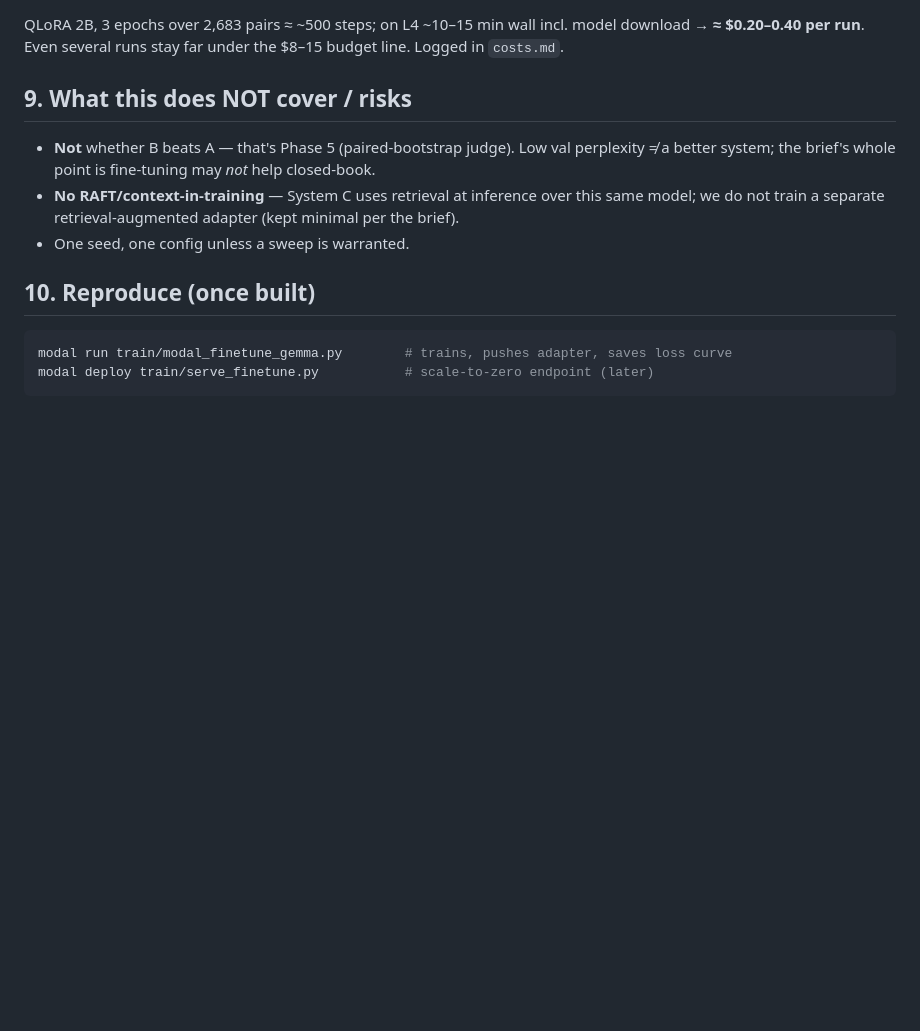
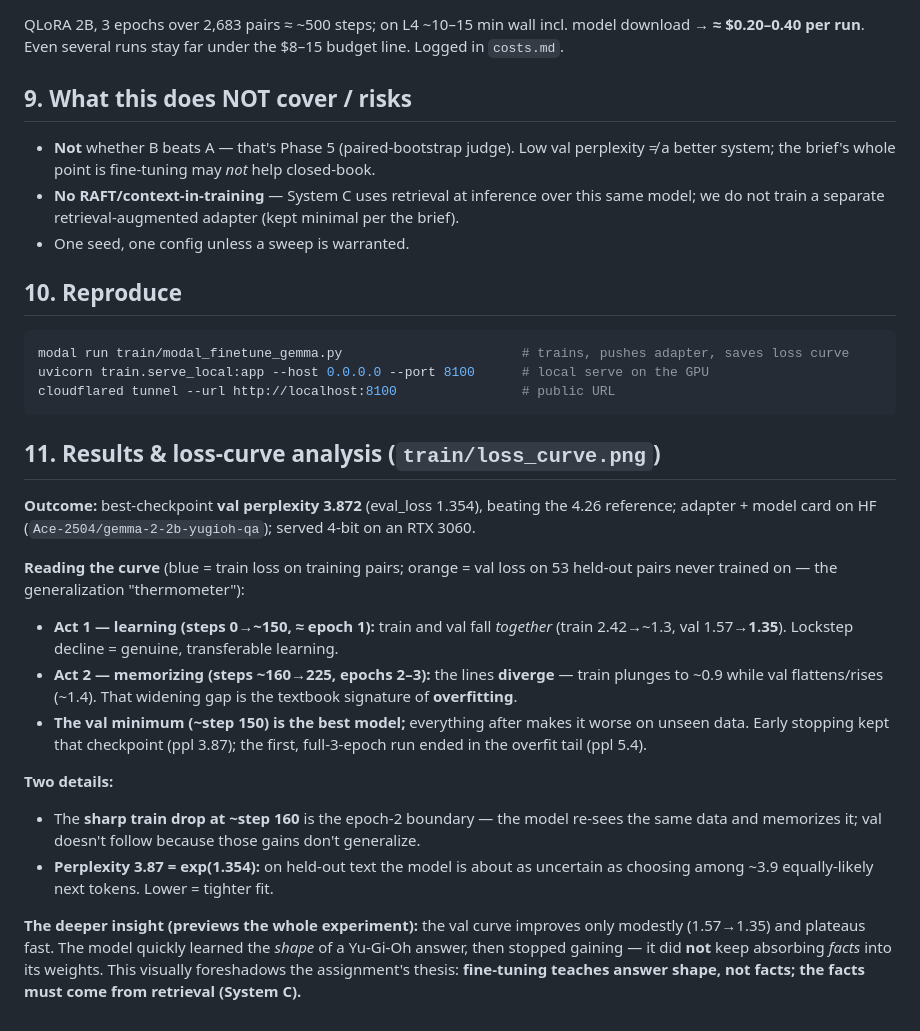
Before and after one commit to Ace-2504/short-answers-broken-rag, a Markdown page: docs/finetune-training.md, the part around the change. Drawn GitHub-style; blank space fills up the shorter version.

Commit message:
Phase 3: document loss-curve analysis and insights

````diff
--- a/docs/finetune-training.md
+++ b/docs/finetune-training.md
@@ -100,9 +100,38 @@ QLoRA 2B, 3 epochs over 2,683 pairs ≈ ~500 steps; on L4 ~10–15 min wall incl
   do not train a separate retrieval-augmented adapter (kept minimal per the brief).
 - One seed, one config unless a sweep is warranted.
 
-## 10. Reproduce (once built)
+## 10. Reproduce
 
 ```bash
-modal run train/modal_finetune_gemma.py        # trains, pushes adapter, saves loss curve
-modal deploy train/serve_finetune.py           # scale-to-zero endpoint (later)
+modal run train/modal_finetune_gemma.py                       # trains, pushes adapter, saves loss curve
+uvicorn train.serve_local:app --host 0.0.0.0 --port 8100      # local serve on the GPU
+cloudflared tunnel --url http://localhost:8100                # public URL
 ```
+
+## 11. Results & loss-curve analysis (`train/loss_curve.png`)
+
+**Outcome:** best-checkpoint **val perplexity 3.872** (eval_loss 1.354), beating the 4.26 reference;
+adapter + model card on HF (`Ace-2504/gemma-2-2b-yugioh-qa`); served 4-bit on an RTX 3060.
+
+**Reading the curve** (blue = train loss on training pairs; orange = val loss on 53 held-out pairs
+never trained on — the generalization "thermometer"):
+
+- **Act 1 — learning (steps 0→~150, ≈ epoch 1):** train and val fall *together* (train 2.42→~1.3,
+  val 1.57→**1.35**). Lockstep decline = genuine, transferable learning.
+- **Act 2 — memorizing (steps ~160→225, epochs 2–3):** the lines **diverge** — train plunges to ~0.9
+  while val flattens/rises (~1.4). That widening gap is the textbook signature of **overfitting**.
+- **The val minimum (~step 150) is the best model;** everything after makes it worse on unseen data.
+  Early stopping kept that checkpoint (ppl 3.87); the first, full-3-epoch run ended in the overfit
+  tail (ppl 5.4).
+
+**Two details:**
+- The **sharp train drop at ~step 160** is the epoch-2 boundary — the model re-sees the same data and
+  memorizes it; val doesn't follow because those gains don't generalize.
+- **Perplexity 3.87 = exp(1.354):** on held-out text the model is about as uncertain as choosing
+  among ~3.9 equally-likely next tokens. Lower = tighter fit.
+
+**The deeper insight (previews the whole experiment):** the val curve improves only modestly
+(1.57→1.35) and plateaus fast. The model quickly learned the *shape* of a Yu-Gi-Oh answer, then
+stopped gaining — it did **not** keep absorbing *facts* into its weights. This visually foreshadows
+the assignment's thesis: **fine-tuning teaches answer shape, not facts; the facts must come from
+retrieval (System C).**
````
